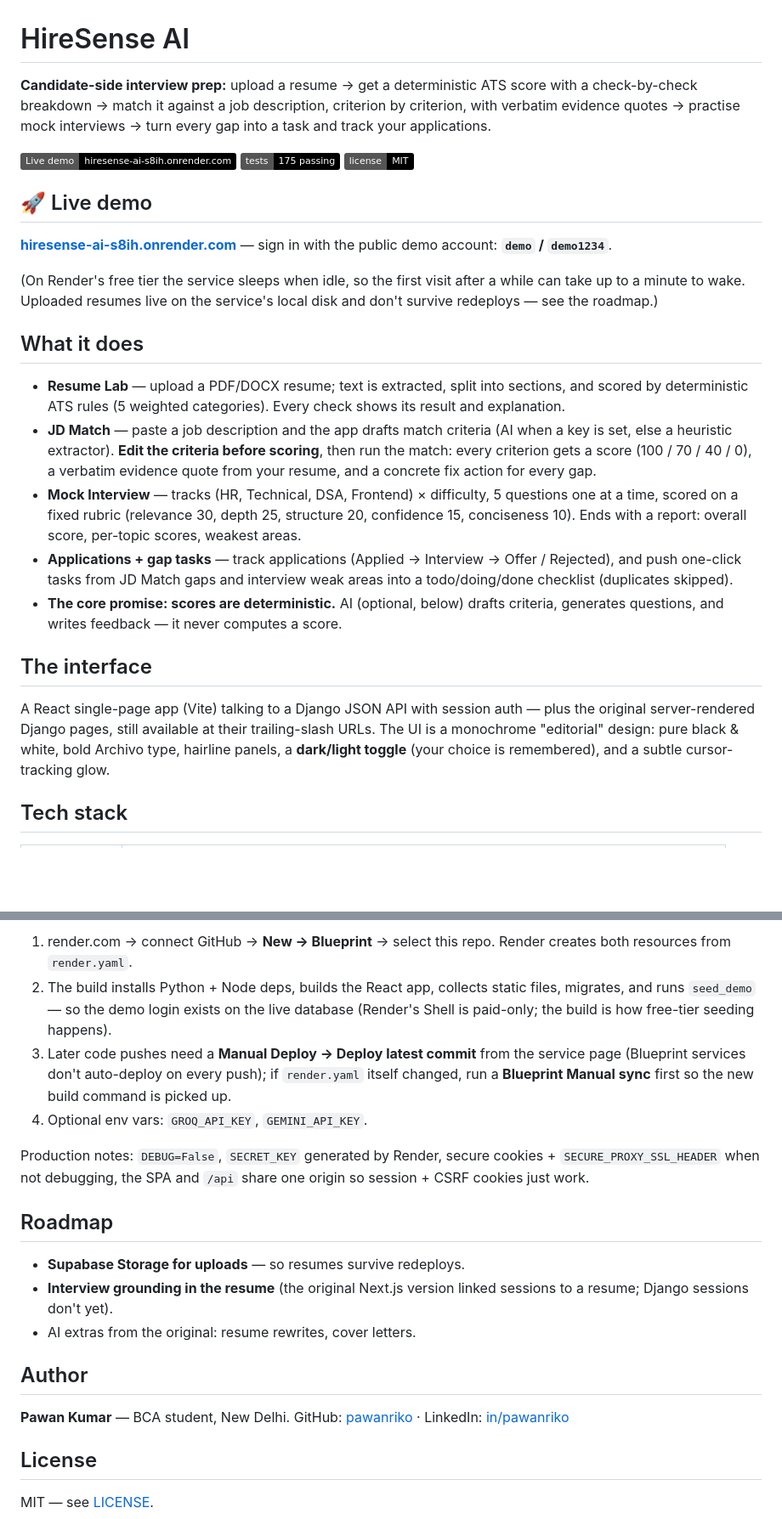
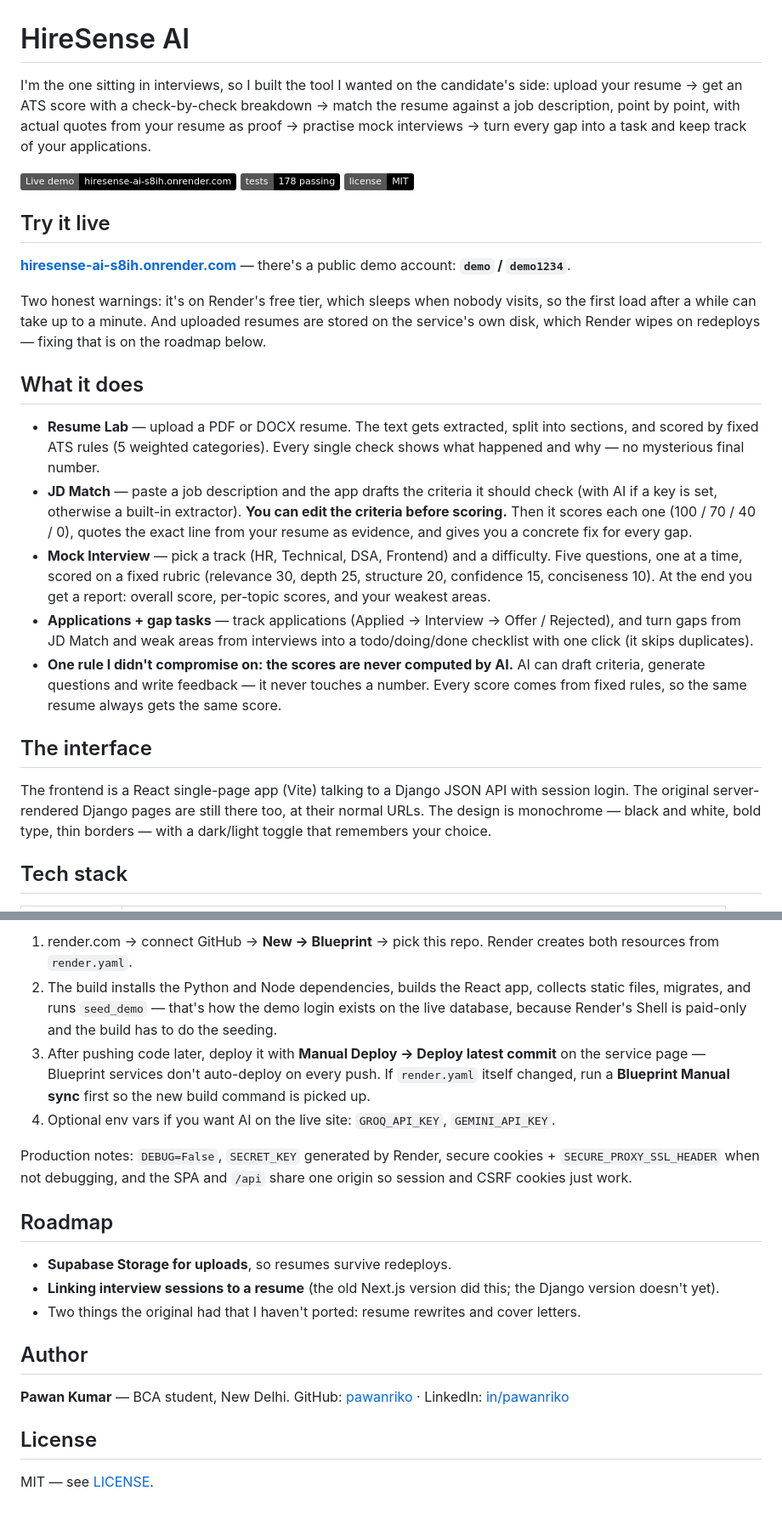
Before and after one commit to pawanriko/hiresense-ai, a Markdown page: README.md, 2 parts joined by grey strips. Shown at 85% size. Rendered like a GitHub page; badges without logos; blank space fills up the shorter version.

```diff
--- a/README.md
+++ b/README.md
@@ -1,55 +1,28 @@
 # HireSense AI
 
-**Candidate-side interview prep:** upload a resume → get a deterministic
-ATS score with a check-by-check breakdown → match it against a job
-description, criterion by criterion, with verbatim evidence quotes →
-practise mock interviews → turn every gap into a task and track your
-applications.
+I'm the one sitting in interviews, so I built the tool I wanted on the candidate's side: upload your resume → get an ATS score with a check-by-check breakdown → match the resume against a job description, point by point, with actual quotes from your resume as proof → practise mock interviews → turn every gap into a task and keep track of your applications.
 
 [![Live demo](https://img.shields.io/badge/Live%20demo-hiresense--ai--s8ih.onrender.com-black)](https://hiresense-ai-s8ih.onrender.com)
-![Tests](https://img.shields.io/badge/tests-175%20passing-black)
+![Tests](https://img.shields.io/badge/tests-178%20passing-black)
 ![License](https://img.shields.io/badge/license-MIT-black)
 
-## 🚀 Live demo
+## Try it live
 
-**[hiresense-ai-s8ih.onrender.com](https://hiresense-ai-s8ih.onrender.com)** —
-sign in with the public demo account: **`demo` / `demo1234`**.
+**[hiresense-ai-s8ih.onrender.com](https://hiresense-ai-s8ih.onrender.com)** — there's a public demo account: **`demo` / `demo1234`**.
 
-(On Render's free tier the service sleeps when idle, so the first visit
-after a while can take up to a minute to wake. Uploaded resumes live on
-the service's local disk and don't survive redeploys — see the roadmap.)
+Two honest warnings: it's on Render's free tier, which sleeps when nobody visits, so the first load after a while can take up to a minute. And uploaded resumes are stored on the service's own disk, which Render wipes on redeploys — fixing that is on the roadmap below.
 
 ## What it does
 
-- **Resume Lab** — upload a PDF/DOCX resume; text is extracted, split
-  into sections, and scored by deterministic ATS rules (5 weighted
-  categories). Every check shows its result and explanation.
-- **JD Match** — paste a job description and the app drafts match
-  criteria (AI when a key is set, else a heuristic extractor). **Edit
-  the criteria before scoring**, then run the match: every criterion
-  gets a score (100 / 70 / 40 / 0), a verbatim evidence quote from your
-  resume, and a concrete fix action for every gap.
-- **Mock Interview** — tracks (HR, Technical, DSA, Frontend) ×
-  difficulty, 5 questions one at a time, scored on a fixed rubric
-  (relevance 30, depth 25, structure 20, confidence 15, conciseness
-  10). Ends with a report: overall score, per-topic scores, weakest
-  areas.
-- **Applications + gap tasks** — track applications (Applied →
-  Interview → Offer / Rejected), and push one-click tasks from JD Match
-  gaps and interview weak areas into a todo/doing/done checklist
-  (duplicates skipped).
-- **The core promise: scores are deterministic.** AI (optional, below)
-  drafts criteria, generates questions, and writes feedback — it never
-  computes a score.
+- **Resume Lab** — upload a PDF or DOCX resume. The text gets extracted, split into sections, and scored by fixed ATS rules (5 weighted categories). Every single check shows what happened and why — no mysterious final number.
+- **JD Match** — paste a job description and the app drafts the criteria it should check (with AI if a key is set, otherwise a built-in extractor). **You can edit the criteria before scoring.** Then it scores each one (100 / 70 / 40 / 0), quotes the exact line from your resume as evidence, and gives you a concrete fix for every gap.
+- **Mock Interview** — pick a track (HR, Technical, DSA, Frontend) and a difficulty. Five questions, one at a time, scored on a fixed rubric (relevance 30, depth 25, structure 20, confidence 15, conciseness 10). At the end you get a report: overall score, per-topic scores, and your weakest areas.
+- **Applications + gap tasks** — track applications (Applied → Interview → Offer / Rejected), and turn gaps from JD Match and weak areas from interviews into a todo/doing/done checklist with one click (it skips duplicates).
+- **One rule I didn't compromise on: the scores are never computed by AI.** AI can draft criteria, generate questions and write feedback — it never touches a number. Every score comes from fixed rules, so the same resume always gets the same score.
 
 ## The interface
 
-A React single-page app (Vite) talking to a Django JSON API with
-session auth — plus the original server-rendered Django pages, still
-available at their trailing-slash URLs. The UI is a monochrome
-"editorial" design: pure black & white, bold Archivo type, hairline
-panels, a **dark/light toggle** (your choice is remembered), and a
-subtle cursor-tracking glow.
+The frontend is a React single-page app (Vite) talking to a Django JSON API with session login. The original server-rendered Django pages are still there too, at their normal URLs. The design is monochrome — black and white, bold type, thin borders — with a dark/light toggle that remembers your choice.
 
 ## Tech stack
 
@@ -196,32 +124,21 @@ the built React app via WhiteNoise) and one free Postgres database.
 
-1. render.com → connect GitHub → **New → Blueprint** → select this
-   repo. Render creates both resources from `render.yaml`.
-2. The build installs Python + Node deps, builds the React app,
-   collects static files, migrates, and runs `seed_demo` — so the demo
-   login exists on the live database (Render's Shell is paid-only;
-   the build is how free-tier seeding happens).
-3. Later code pushes need a **Manual Deploy → Deploy latest commit**
-   from the service page (Blueprint services don't auto-deploy on
-   every push); if `render.yaml` itself changed, run a **Blueprint
-   Manual sync** first so the new build command is picked up.
-4. Optional env vars: `GROQ_API_KEY`, `GEMINI_API_KEY`.
+1. render.com → connect GitHub → **New → Blueprint** → pick this repo. Render creates both resources from `render.yaml`.
+2. The build installs the Python and Node dependencies, builds the React app, collects static files, migrates, and runs `seed_demo` — that's how the demo login exists on the live database, because Render's Shell is paid-only and the build has to do the seeding.
+3. After pushing code later, deploy it with **Manual Deploy → Deploy latest commit** on the service page — Blueprint services don't auto-deploy on every push. If `render.yaml` itself changed, run a **Blueprint Manual sync** first so the new build command is picked up.
+4. Optional env vars if you want AI on the live site: `GROQ_API_KEY`, `GEMINI_API_KEY`.
 
-Production notes: `DEBUG=False`, `SECRET_KEY` generated by Render,
-secure cookies + `SECURE_PROXY_SSL_HEADER` when not debugging, the SPA
-and `/api` share one origin so session + CSRF cookies just work.
+Production notes: `DEBUG=False`, `SECRET_KEY` generated by Render, secure cookies + `SECURE_PROXY_SSL_HEADER` when not debugging, and the SPA and `/api` share one origin so session and CSRF cookies just work.
 
 ## Roadmap
 
-- **Supabase Storage for uploads** — so resumes survive redeploys.
-- **Interview grounding in the resume** (the original Next.js version
-  linked sessions to a resume; Django sessions don't yet).
-- AI extras from the original: resume rewrites, cover letters.
+- **Supabase Storage for uploads**, so resumes survive redeploys.
+- **Linking interview sessions to a resume** (the old Next.js version did this; the Django version doesn't yet).
+- Two things the original had that I haven't ported: resume rewrites and cover letters.
 
 ## Author
 
 **Pawan Kumar** — BCA student, New Delhi.
-GitHub: [pawanriko](https://github.com/pawanriko) ·
-LinkedIn: [in/pawanriko](https://www.linkedin.com/in/pawanriko)
+GitHub: [pawanriko](https://github.com/pawanriko) · LinkedIn: [in/pawanriko](https://www.linkedin.com/in/pawanriko)
 
 ## License
 
```
Also changed, not shown: other parts of README.md (+20 -65 lines).
